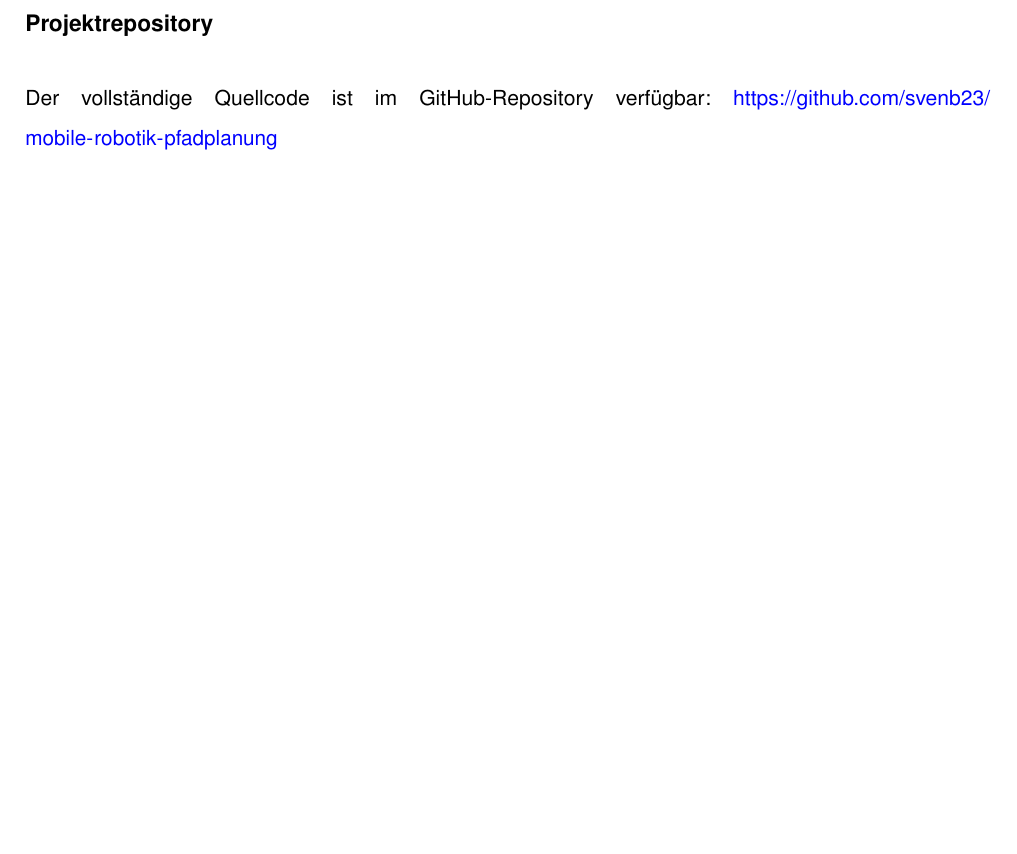
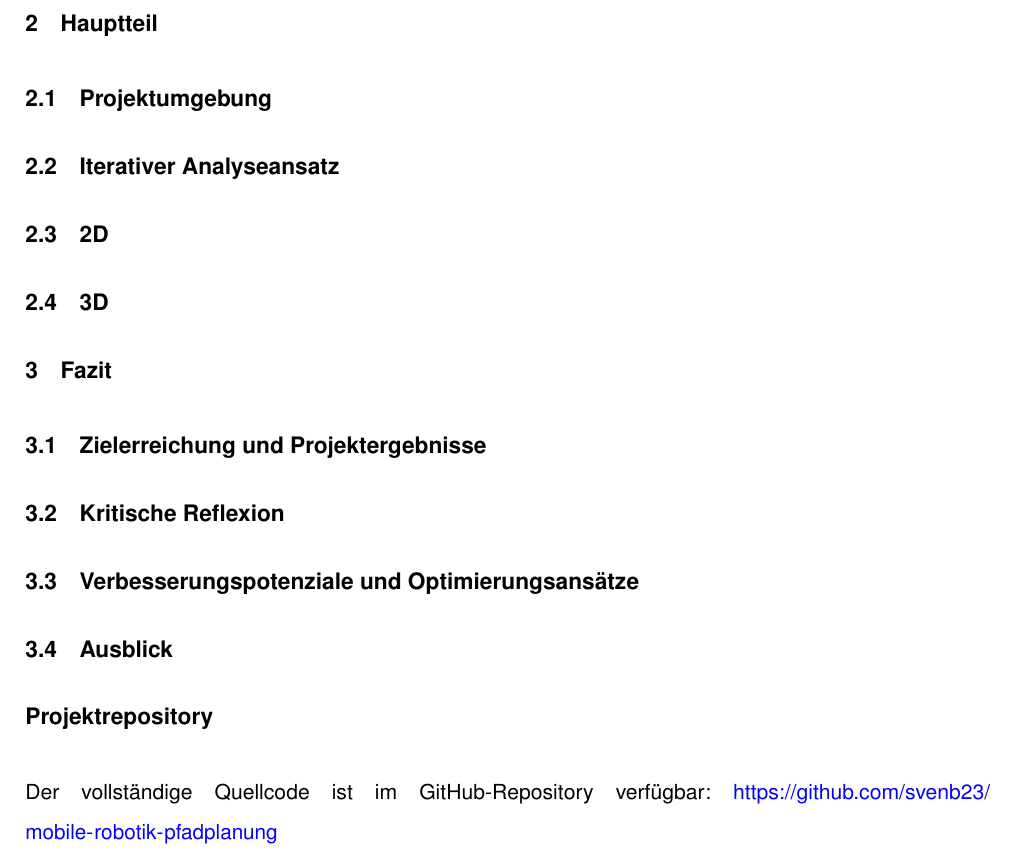
Before and after one commit to svenb23/mobile-robotik-pfadplanung, a LaTeX document (reports/report.tex): part of page 6 of 7, cut at the place of the change, the shorter picture padded with empty space. Compiled offline with pdfLaTeX.

Commit message:
Add report structure

```diff
--- a/reports/report.tex
+++ b/reports/report.tex
@@ -141,7 +141,17 @@ Mobile Robotik DLBROESR01\_D \par}
 \setcounter{page}{1}
 
 \section{Einleitung}
+\section{Hauptteil}
+\subsection{Projektumgebung}
+\subsection{Iterativer Analyseansatz}
+\subsection{2D}
+\subsection{3D}
 
+\section{Fazit}
+\subsection{Zielerreichung und Projektergebnisse}
+\subsection{Kritische Reflexion}
+\subsection{Verbesserungspotenziale und Optimierungsansätze}
+\subsection{Ausblick}
 
 \section*{Projektrepository}
 \addcontentsline{toc}{section}{Projektrepository}
```
Also changed, not shown: reports/report.pdf.
